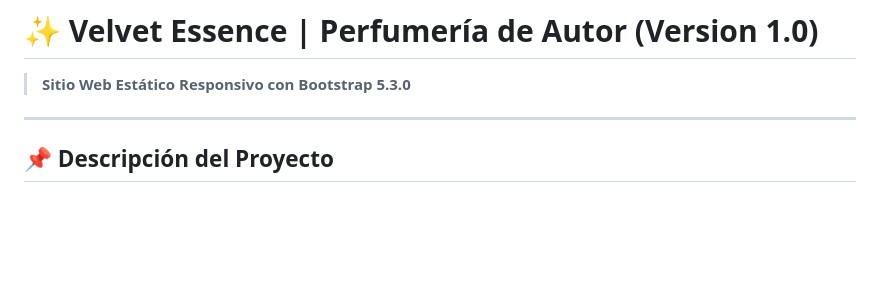
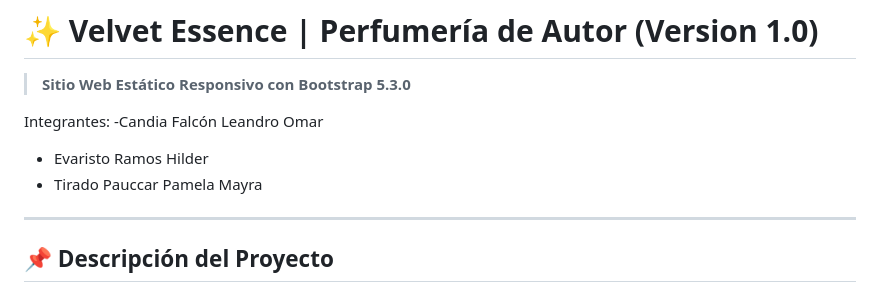
Before and after one commit to Leandr0mar/Pagina-Web-Perfumeria-Velvet-Essence, a Markdown page: README.md, the part around the change. GitHub-like rendering; blank space fills up the shorter version.

```diff
--- a/README.md
+++ b/README.md
@@ -1,6 +1,11 @@
 # ✨ Velvet Essence | Perfumería de Autor (Version 1.0)
 
 > **Sitio Web Estático Responsivo con Bootstrap 5.3.0**
+
+Integrantes:
+  -Candia Falcón Leandro Omar
+  - Evaristo Ramos Hilder
+  - Tirado Pauccar Pamela Mayra
 
 ---
 
```
